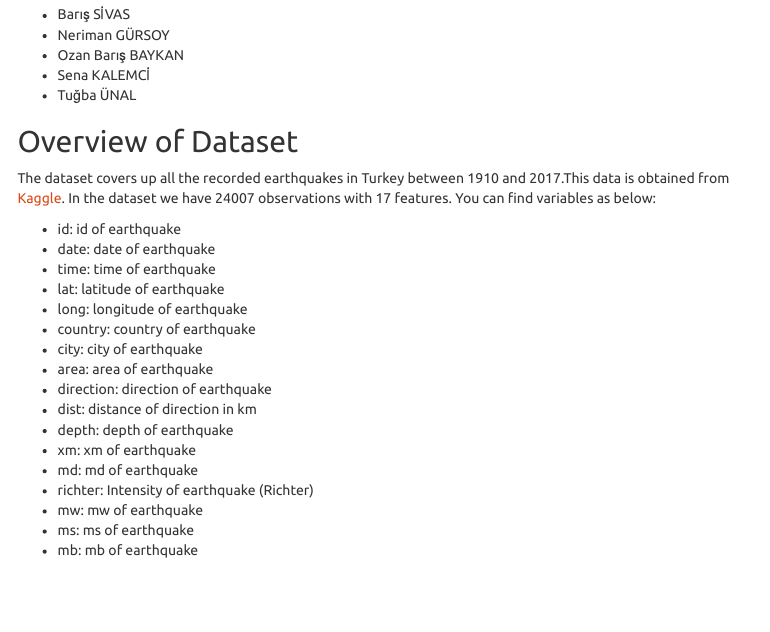
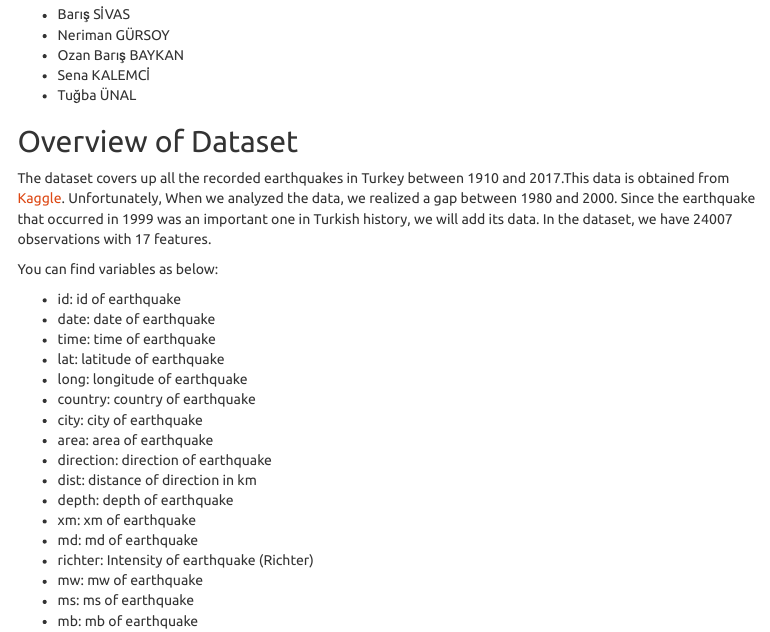
Before and after one commit to pjournal/mef04g-madagaskar, an R Markdown document (Project Proposal.Rmd): the page in a window 1100 px wide, from 180 px down. Rendered offline with R 4.5, knitr and Pandoc, with nearby package versions; menus at the side of the page are left out.

Commit message:
Update Project Proposal.Rmd

```diff
--- a/Project Proposal.Rmd
+++ b/Project Proposal.Rmd
@@ -25,7 +25,8 @@ date: "`r format(Sys.time(), '%d %B %Y')`"
 
 ## Overview of Dataset
 
-The dataset covers up all the recorded earthquakes in Turkey between 1910 and 2017.This data is obtained from [Kaggle](https://www.kaggle.com/caganseval/earthquake). In the dataset we have 24007 observations with 17 features.
+The dataset covers up all the recorded earthquakes in Turkey between 1910 and 2017.This data is obtained from [Kaggle](https://www.kaggle.com/caganseval/earthquake). Unfortunately, When we analyzed the data, we realized a gap between 1980 and 2000. Since the earthquake that occurred in 1999 was an important one in Turkish history, we will add its data. In the dataset, we have 24007 observations with 17 features.
+
 You can find variables as below:
 
 - id: id of earthquake
```
